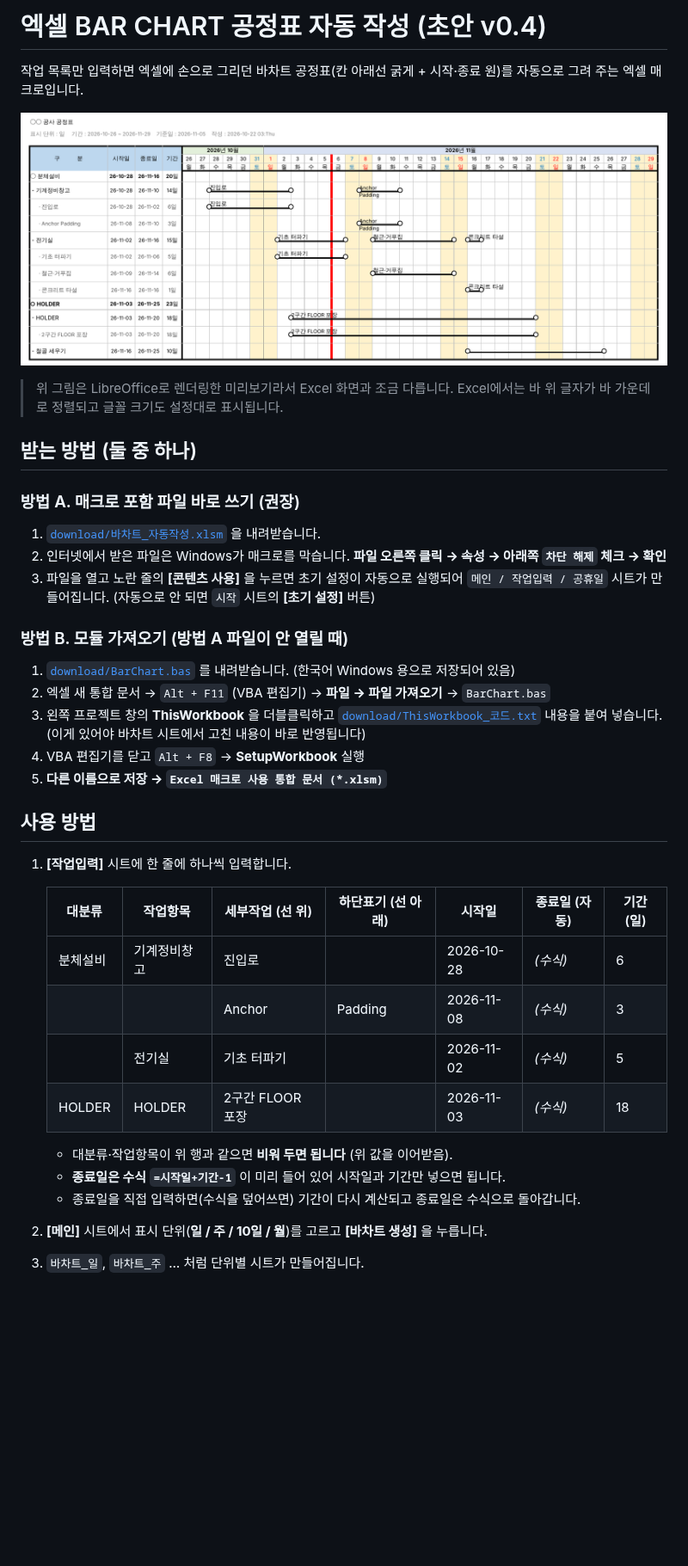
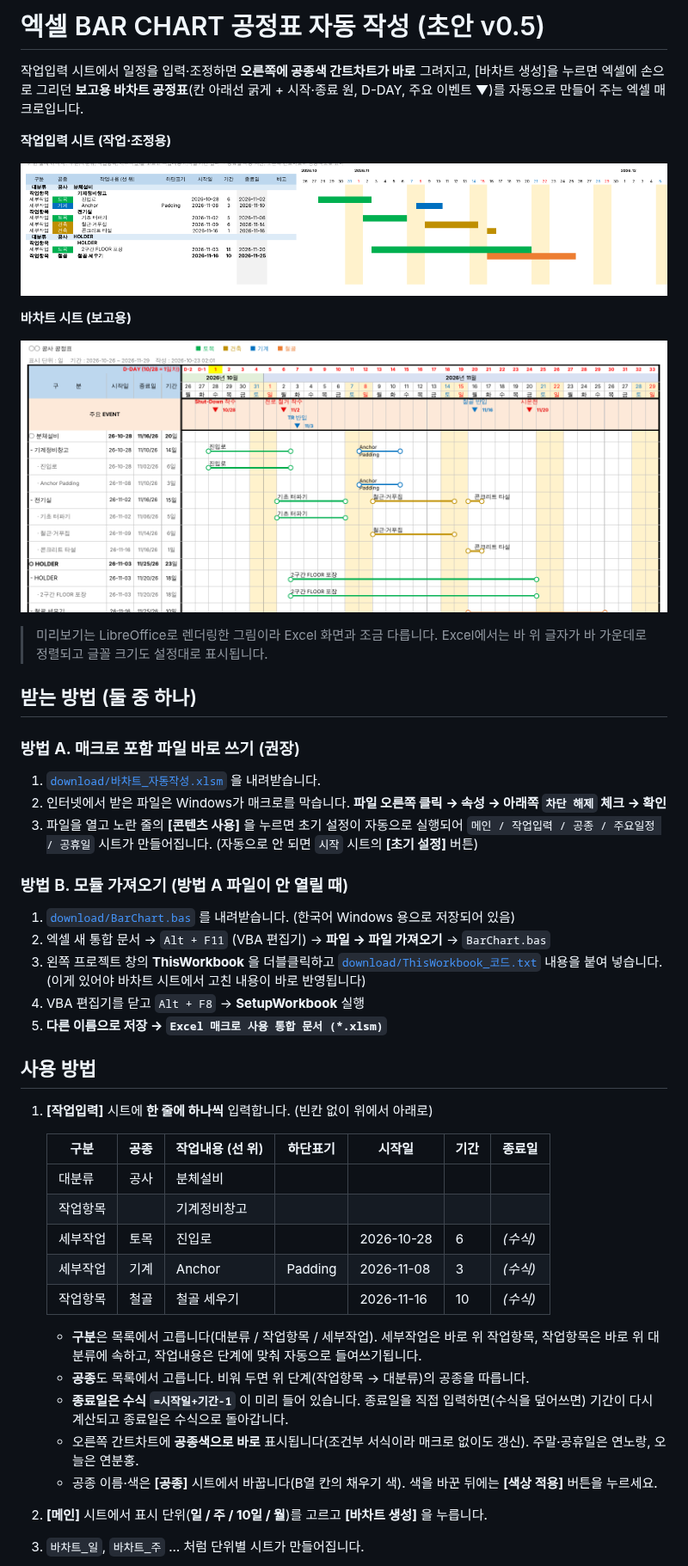
Before and after one commit to poscoencpo3-ui/po3, a Markdown page: excel-barchart/README.md, the part around one of its changes. Shown at 86% size. GitHub-like rendering; pictures changed too: excel-barchart/docs/preview_day.png, excel-barchart/docs/preview_input.png (added); blank space fills up the shorter version.

```diff
--- a/excel-barchart/README.md
+++ b/excel-barchart/README.md
@@ -1,17 +1,24 @@
-# 엑셀 BAR CHART 공정표 자동 작성 (초안 v0.4)
+# 엑셀 BAR CHART 공정표 자동 작성 (초안 v0.5)
 
-작업 목록만 입력하면 엑셀에 손으로 그리던 바차트 공정표(칸 아래선 굵게 + 시작·종료 원)를 자동으로 그려 주는 엑셀 매크로입니다.
+작업입력 시트에서 일정을 입력·조정하면 **오른쪽에 공종색 간트차트가 바로** 그려지고,
+[바차트 생성]을 누르면 엑셀에 손으로 그리던 **보고용 바차트 공정표**(칸 아래선 굵게 + 시작·종료 원, D-DAY, 주요 이벤트 ▼)를 자동으로 만들어 주는 엑셀 매크로입니다.
 
-![일 단위 미리보기](docs/preview_day.png)
+**작업입력 시트 (작업·조정용)**
 
-> 위 그림은 LibreOffice로 렌더링한 미리보기라서 Excel 화면과 조금 다릅니다. Excel에서는 바 위 글자가 바 가운데로 정렬되고 글꼴 크기도 설정대로 표시됩니다.
+![작업입력 미리보기](docs/preview_input.png)
+
+**바차트 시트 (보고용)**
+
+![바차트 미리보기](docs/preview_day.png)
+
+> 미리보기는 LibreOffice로 렌더링한 그림이라 Excel 화면과 조금 다릅니다. Excel에서는 바 위 글자가 바 가운데로 정렬되고 글꼴 크기도 설정대로 표시됩니다.
 
 ## 받는 방법 (둘 중 하나)
 
 ### 방법 A. 매크로 포함 파일 바로 쓰기 (권장)
 1. [`download/바차트_자동작성.xlsm`](download/) 을 내려받습니다.
 2. 인터넷에서 받은 파일은 Windows가 매크로를 막습니다. **파일 오른쪽 클릭 → 속성 → 아래쪽 `차단 해제` 체크 → 확인**
-3. 파일을 열고 노란 줄의 **[콘텐츠 사용]** 을 누르면 초기 설정이 자동으로 실행되어 `메인 / 작업입력 / 공휴일` 시트가 만들어집니다.
+3. 파일을 열고 노란 줄의 **[콘텐츠 사용]** 을 누르면 초기 설정이 자동으로 실행되어 `메인 / 작업입력 / 공종 / 주요일정 / 공휴일` 시트가 만들어집니다.
    (자동으로 안 되면 `시작` 시트의 **[초기 설정]** 버튼)
 
 ### 방법 B. 모듈 가져오기 (방법 A 파일이 안 열릴 때)
@@ -24,18 +31,21 @@
 
 ## 사용 방법
 
-1. **[작업입력]** 시트에 한 줄에 하나씩 입력합니다.
+1. **[작업입력]** 시트에 **한 줄에 하나씩** 입력합니다. (빈칸 없이 위에서 아래로)
 
-   | 대분류 | 작업항목 | 세부작업 (선 위) | 하단표기 (선 아래) | 시작일 | 종료일 (자동) | 기간(일) |
+   | 구분 | 공종 | 작업내용 (선 위) | 하단표기 | 시작일 | 기간 | 종료일 |
    |---|---|---|---|---|---|---|
-   | 분체설비 | 기계정비창고 | 진입로 | | 2026-10-28 | *(수식)* | 6 |
-   | | | Anchor | Padding | 2026-11-08 | *(수식)* | 3 |
-   | | 전기실 | 기초 터파기 | | 2026-11-02 | *(수식)* | 5 |
-   | HOLDER | HOLDER | 2구간 FLOOR 포장 | | 2026-11-03 | *(수식)* | 18 |
+   | 대분류 | 공사 | 분체설비 | | | | |
+   | 작업항목 | | 기계정비창고 | | | | |
+   | 세부작업 | 토목 | 진입로 | | 2026-10-28 | 6 | *(수식)* |
+   | 세부작업 | 기계 | Anchor | Padding | 2026-11-08 | 3 | *(수식)* |
+   | 작업항목 | 철골 | 철골 세우기 | | 2026-11-16 | 10 | *(수식)* |
 
-   - 대분류·작업항목이 위 행과 같으면 **비워 두면 됩니다** (위 값을 이어받음).
-   - **종료일은 수식 `=시작일+기간-1`** 이 미리 들어 있어 시작일과 기간만 넣으면 됩니다.
-   - 종료일을 직접 입력하면(수식을 덮어쓰면) 기간이 다시 계산되고 종료일은 수식으로 돌아갑니다.
+   - **구분**은 목록에서 고릅니다(대분류 / 작업항목 / 세부작업). 세부작업은 바로 위 작업항목, 작업항목은 바로 위 대분류에 속하고, 작업내용은 단계에 맞춰 자동으로 들여쓰기됩니다.
+   - **공종**도 목록에서 고릅니다. 비워 두면 위 단계(작업항목 → 대분류)의 공종을 따릅니다.
+   - **종료일은 수식 `=시작일+기간-1`** 이 미리 들어 있습니다. 종료일을 직접 입력하면(수식을 덮어쓰면) 기간이 다시 계산되고 종료일은 수식으로 돌아갑니다.
+   - 오른쪽 간트차트에 **공종색으로 바로** 표시됩니다(조건부 서식이라 매크로 없이도 갱신). 주말·공휴일은 연노랑, 오늘은 연분홍.
+   - 공종 이름·색은 **[공종]** 시트에서 바꿉니다(B열 칸의 채우기 색). 색을 바꾼 뒤에는 **[색상 적용]** 버튼을 누르세요.
 2. **[메인]** 시트에서 표시 단위(**일 / 주 / 10일 / 월**)를 고르고 **[바차트 생성]** 을 누릅니다.
 3. `바차트_일`, `바차트_주` … 처럼 단위별 시트가 만들어집니다.
 4. **[세부작업 접기]** (또는 시트 왼쪽의 `-` 버튼)를 누르면 세부작업 행이 숨겨지고,
```
Also changed, not shown: other parts of excel-barchart/README.md (+14 -4 lines), 6 other files.
